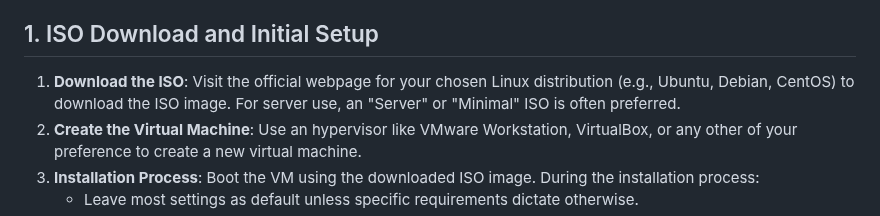
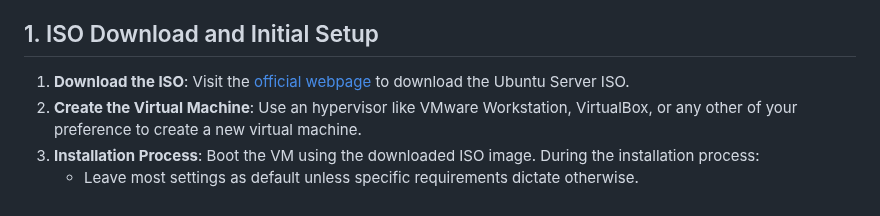
Before and after one commit to Vonrisen/mtd-cluster, a Markdown page: ubuntu_installation_and_configuration.md, the part around the change. Rendered like a GitHub page.

```diff
--- a/ubuntu_installation_and_configuration.md
+++ b/ubuntu_installation_and_configuration.md
@@ -4,7 +4,7 @@ This guide walks you through the steps to install a Linux virtual machine (using
 
 ## 1. ISO Download and Initial Setup
 
-1.  **Download the ISO**: Visit the official webpage for your chosen Linux distribution (e.g., Ubuntu, Debian, CentOS) to download the ISO image. For server use, an "Server" or "Minimal" ISO is often preferred.
+1.  **Download the ISO**: Visit the [official webpage](https://ubuntu.com/download/server) to download the Ubuntu Server ISO.
 2.  **Create the Virtual Machine**: Use an hypervisor like VMware Workstation, VirtualBox, or any other of your preference to create a new virtual machine.
 3.  **Installation Process**: Boot the VM using the downloaded ISO image. During the installation process:
     * Leave most settings as default unless specific requirements dictate otherwise.
```
